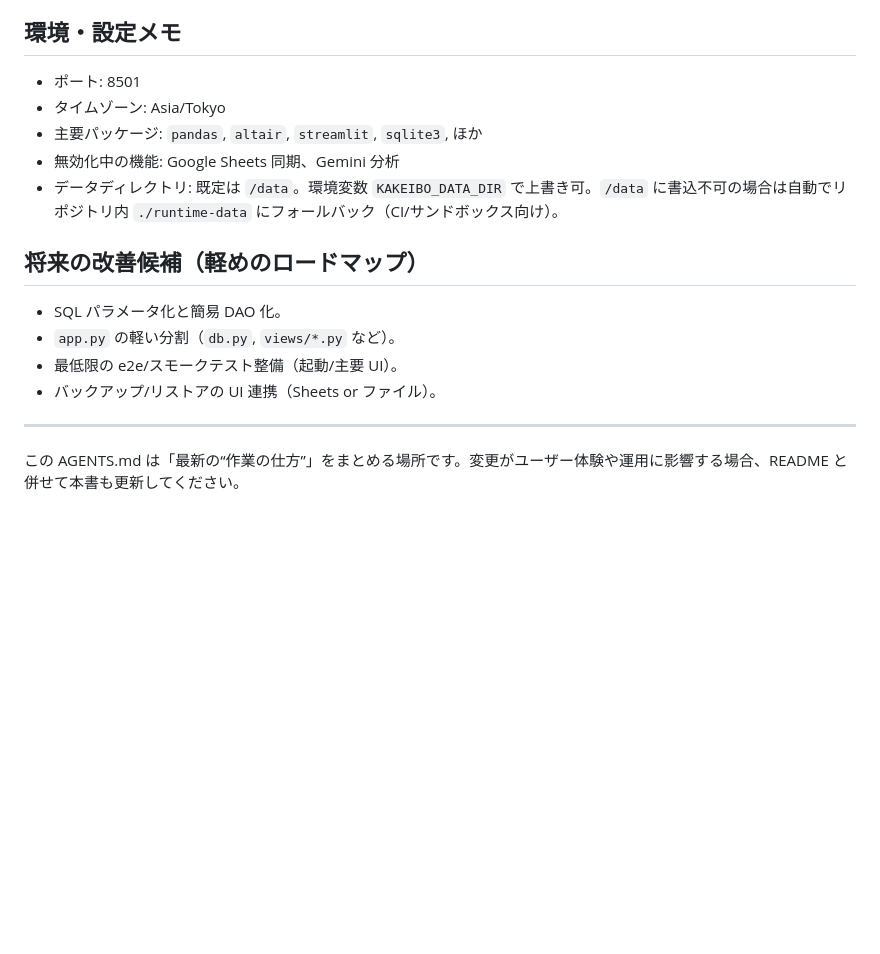
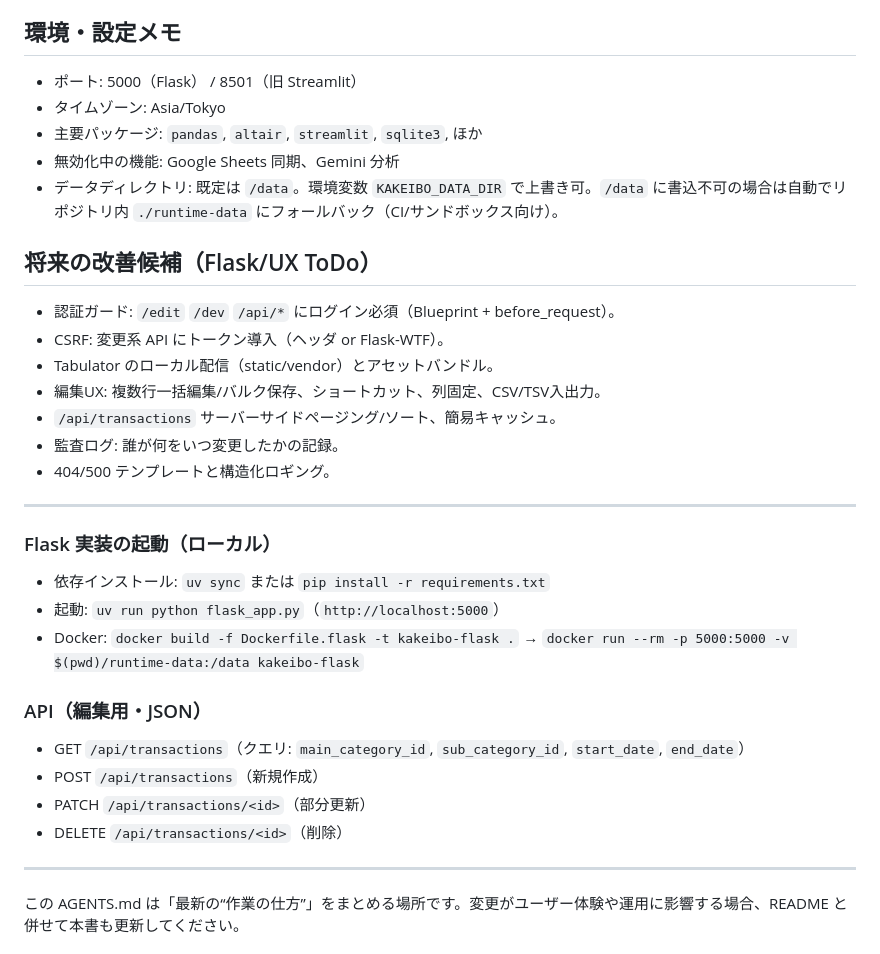
Before and after one commit to Taigairisa/streamlit, a Markdown page: AGENTS.md, the part around one of its changes. GitHub-like rendering; blank space fills up the shorter version.

```diff
--- a/AGENTS.md
+++ b/AGENTS.md
@@ -150,17 +141,32 @@
   - 機密・外部キーはダミー化して提示。
 
 ## 環境・設定メモ
-- ポート: 8501
+- ポート: 5000（Flask） / 8501（旧 Streamlit）
 - タイムゾーン: Asia/Tokyo
 - 主要パッケージ: `pandas`, `altair`, `streamlit`, `sqlite3`, ほか
 - 無効化中の機能: Google Sheets 同期、Gemini 分析
 - データディレクトリ: 既定は `/data`。環境変数 `KAKEIBO_DATA_DIR` で上書き可。`/data` に書込不可の場合は自動でリポジトリ内 `./runtime-data` にフォールバック（CI/サンドボックス向け）。
 
-## 将来の改善候補（軽めのロードマップ）
-- SQL パラメータ化と簡易 DAO 化。
-- `app.py` の軽い分割（`db.py`, `views/*.py` など）。
-- 最低限の e2e/スモークテスト整備（起動/主要 UI）。
-- バックアップ/リストアの UI 連携（Sheets or ファイル）。
+## 将来の改善候補（Flask/UX ToDo）
+- 認証ガード: `/edit` `/dev` `/api/*` にログイン必須（Blueprint + before_request）。
+- CSRF: 変更系 API にトークン導入（ヘッダ or Flask-WTF）。
+- Tabulator のローカル配信（static/vendor）とアセットバンドル。
+- 編集UX: 複数行一括編集/バルク保存、ショートカット、列固定、CSV/TSV入出力。
+- `/api/transactions` サーバーサイドページング/ソート、簡易キャッシュ。
+- 監査ログ: 誰が何をいつ変更したかの記録。
+- 404/500 テンプレートと構造化ロギング。
+
+---
+### Flask 実装の起動（ローカル）
+- 依存インストール: `uv sync` または `pip install -r requirements.txt`
+- 起動: `uv run python flask_app.py`（`http://localhost:5000`）
+- Docker: `docker build -f Dockerfile.flask -t kakeibo-flask .` → `docker run --rm -p 5000:5000 -v $(pwd)/runtime-data:/data kakeibo-flask`
+
+### API（編集用・JSON）
+- GET `/api/transactions`（クエリ: `main_category_id`, `sub_category_id`, `start_date`, `end_date`）
+- POST `/api/transactions`（新規作成）
+- PATCH `/api/transactions/<id>`（部分更新）
+- DELETE `/api/transactions/<id>`（削除）
 
 ---
 この AGENTS.md は「最新の“作業の仕方”」をまとめる場所です。変更がユーザー体験や運用に影響する場合、README と併せて本書も更新してください。
```
Also changed, not shown: other parts of AGENTS.md (+16 -25 lines).
